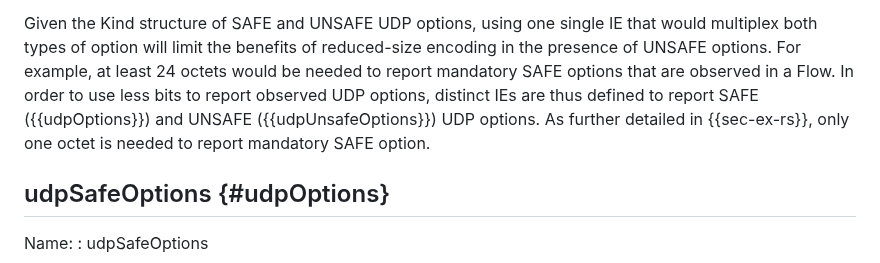
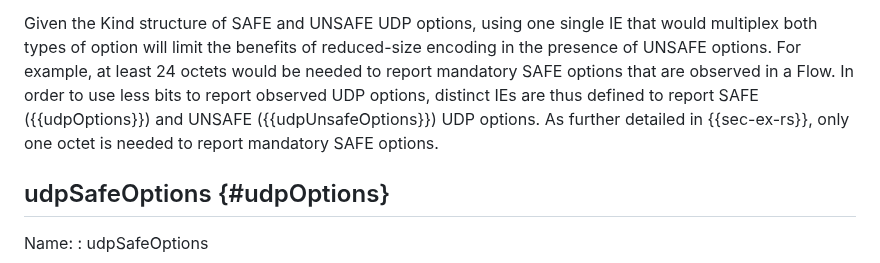
Before and after one commit to boucadair/udp-ipfix, a Markdown page: draft-ietf-opsawg-tsvwg-udp-ipfix.md, the part around the change. GitHub-like rendering.

```diff
--- a/draft-ietf-opsawg-tsvwg-udp-ipfix.md
+++ b/draft-ietf-opsawg-tsvwg-udp-ipfix.md
@@ -115,7 +115,7 @@ Given the Kind structure of SAFE and UNSAFE UDP options, using one
    In order to use less bits to report observed UDP options, distinct
    IEs are thus defined to report SAFE ({{udpOptions}}) and UNSAFE
    ({{udpUnsafeOptions}}) UDP options. As further detailed in {{sec-ex-rs}}, only
-   one octet is needed to report mandatory SAFE option.
+   one octet is needed to report mandatory SAFE options.
 
 ## udpSafeOptions {#udpOptions}
 
```
